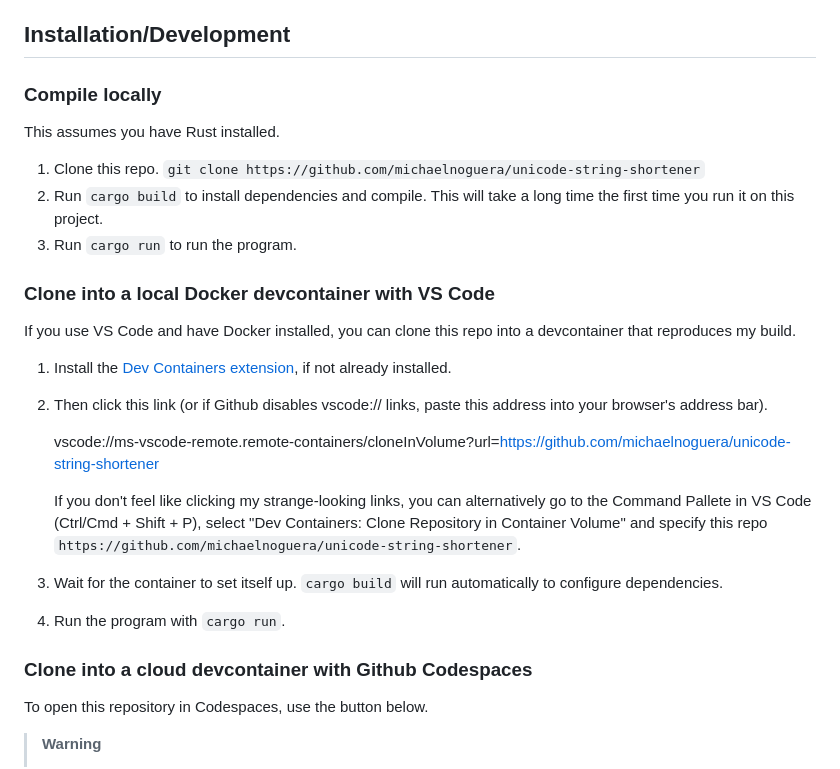
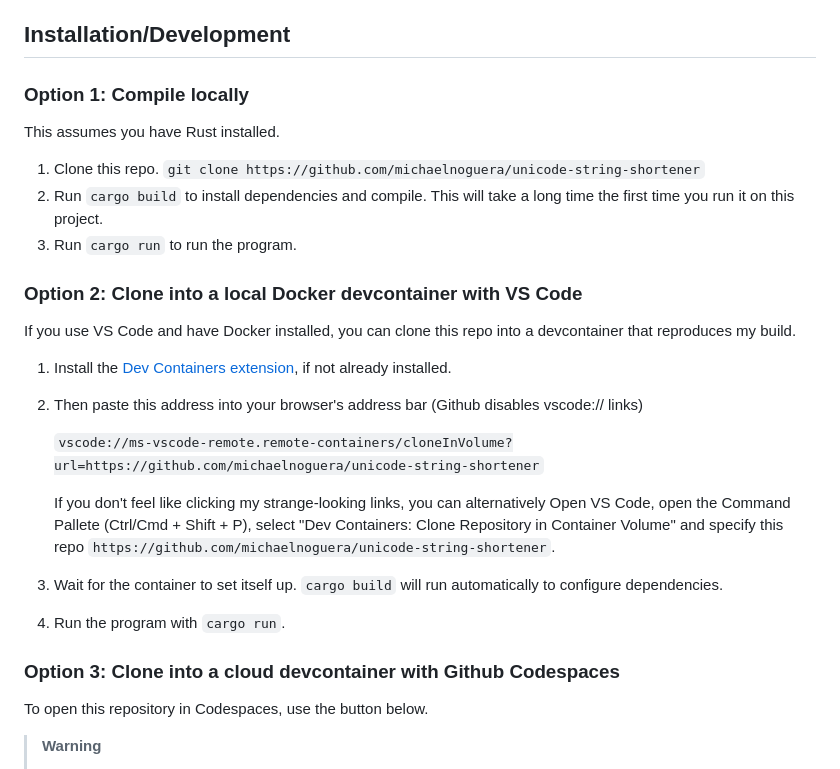
Before and after one commit to michaelnoguera/unicode-string-shortener, a Markdown page: README.md, the part around the change. Drawn GitHub-style.

Commit message:
Format link as code because Github breaks vscode:// text hyperlinks too

```diff
--- a/README.md
+++ b/README.md
@@ -26,28 +26,29 @@ I envision a final product available on a website, but it is not yet certain if
 
 ## Installation/Development
 
-### Compile locally
+### Option 1: Compile locally
 This assumes you have Rust installed.
+
 1. Clone this repo. `git clone https://github.com/michaelnoguera/unicode-string-shortener`
 2. Run `cargo build` to install dependencies and compile.  This will take a long time the first time you run it on this project.
 3. Run `cargo run` to run the program.
 
-### Clone into a local Docker devcontainer with VS Code
+### Option 2: Clone into a local Docker devcontainer with VS Code
 If you use VS Code and have Docker installed, you can clone this repo into a devcontainer that reproduces my build.
 
 1. Install the [Dev Containers extension](https://marketplace.visualstudio.com/items?itemName=ms-vscode-remote.remote-containers), if not already installed.
 
-2. Then click this link (or if Github disables vscode:// links, paste this address into your browser's address bar).
+2. Then paste this address into your browser's address bar (Github disables vscode:// links)
 
-   vscode://ms-vscode-remote.remote-containers/cloneInVolume?url=https://github.com/michaelnoguera/unicode-string-shortener
+   `vscode://ms-vscode-remote.remote-containers/cloneInVolume?url=https://github.com/michaelnoguera/unicode-string-shortener`
 
-   If you don't feel like clicking my strange-looking links, you can alternatively go to the Command Pallete in VS Code (Ctrl/Cmd + Shift + P), select "Dev Containers: Clone Repository in Container Volume" and specify this repo `https://github.com/michaelnoguera/unicode-string-shortener`.
+   If you don't feel like clicking my strange-looking links, you can alternatively Open VS Code, open the Command Pallete (Ctrl/Cmd + Shift + P), select "Dev Containers: Clone Repository in Container Volume" and specify this repo `https://github.com/michaelnoguera/unicode-string-shortener`.
 
 3. Wait for the container to set itself up. `cargo build` will run automatically to configure dependencies.
 
 4. Run the program with `cargo run`.
 
-### Clone into a cloud devcontainer with Github Codespaces
+### Option 3: Clone into a cloud devcontainer with Github Codespaces
 To open this repository in Codespaces, use the button below.
 
 > **Warning**
```
